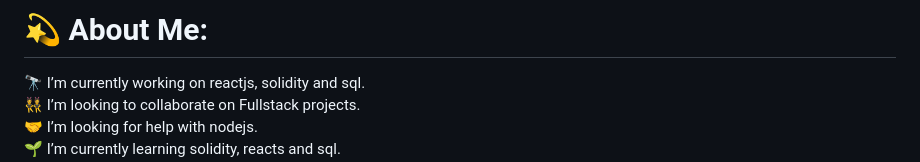
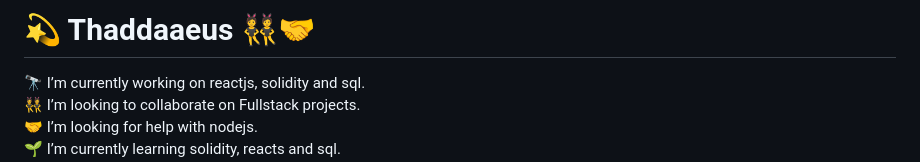
Before and after one commit to Thad33/Thad33, a Markdown page: README.md, the part around the change. Drawn GitHub-style.

```diff
--- a/README.md
+++ b/README.md
@@ -1,4 +1,4 @@
-# 💫 About Me:
+# 💫 Thaddaaeus 👯🤝
 🔭 I’m currently working on reactjs, solidity and sql.<br>👯 I’m looking to collaborate on Fullstack projects.<br>🤝 I’m looking for help with nodejs.<br>🌱 I’m currently learning solidity, reacts and sql.<br>💬 Ask me about react.<br>⚡ Fun fact is that I love playing Basketball.
 
 
```
